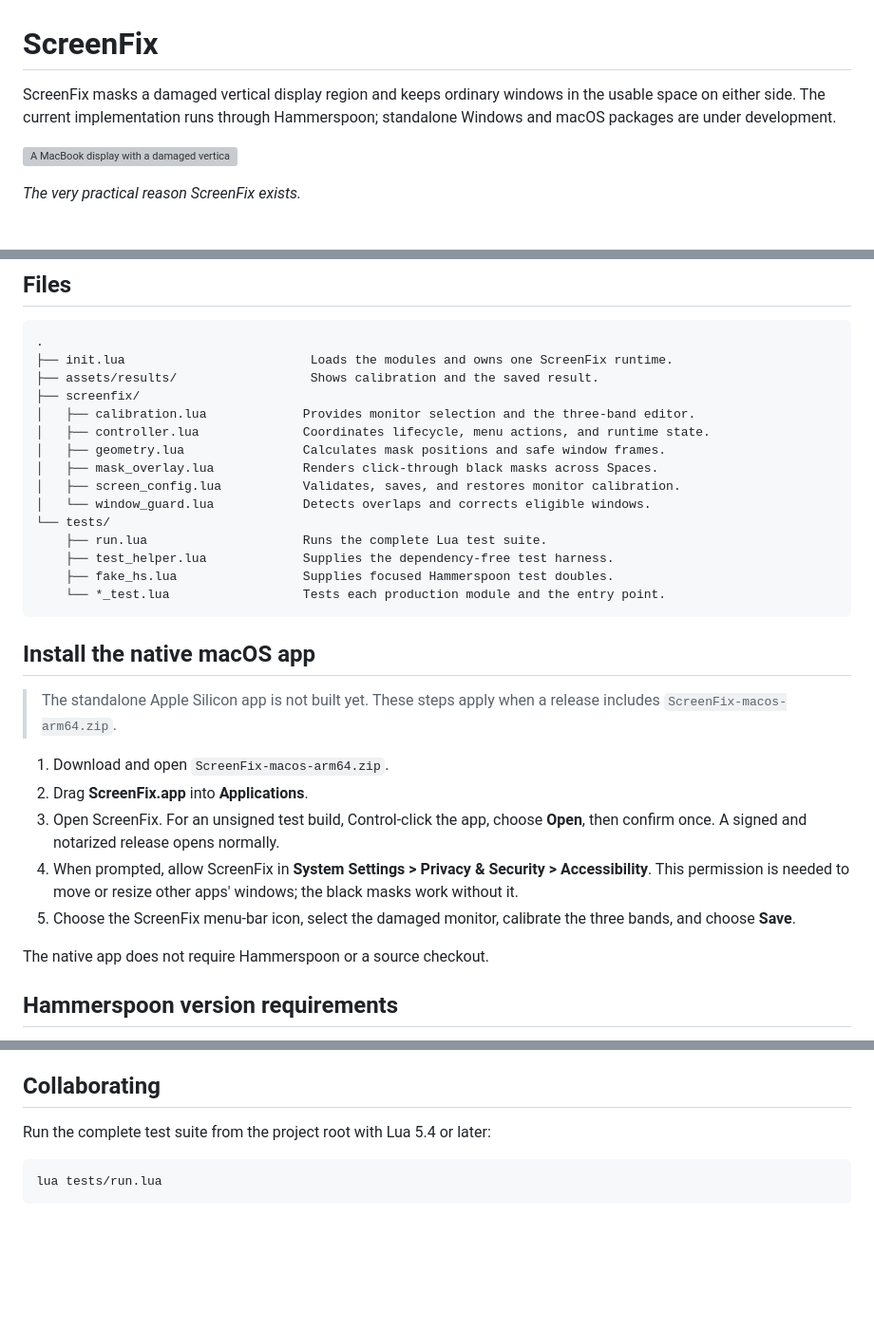
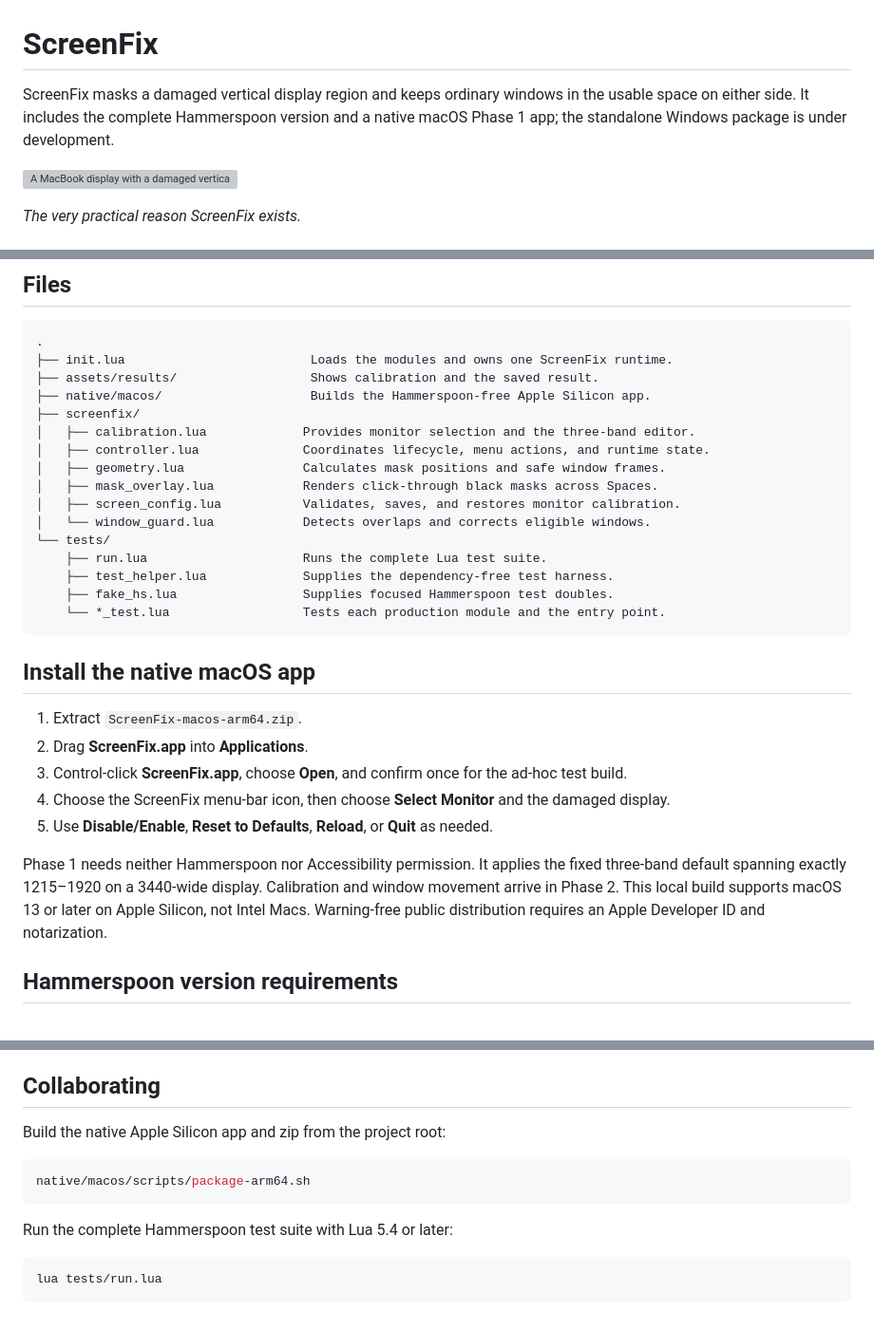
Before and after one commit to far1h/ScreenFix, a Markdown page: README.md, 3 parts joined by grey strips. Shown at 95% size. GitHub-like rendering; blank space fills up the shorter version; grey boxes are pictures that could not be loaded.

Commit message:
docs: explain native macOS app installation

````diff
--- a/README.md
+++ b/README.md
@@ -1,8 +1,8 @@
 # ScreenFix
 
 ScreenFix masks a damaged vertical display region and keeps ordinary windows in the
-usable space on either side. The current implementation runs through Hammerspoon;
-standalone Windows and macOS packages are under development.
+usable space on either side. It includes the complete Hammerspoon version and a native
+macOS Phase 1 app; the standalone Windows package is under development.
 
 ![A MacBook display with a damaged vertical band](assets/screenfix-damaged-display.png)
 
@@ -28,6 +28,7 @@ region; physically black or colored pixels may remain visible.
 .
 ├── init.lua                         Loads the modules and owns one ScreenFix runtime.
 ├── assets/results/                  Shows calibration and the saved result.
+├── native/macos/                    Builds the Hammerspoon-free Apple Silicon app.
 ├── screenfix/
 │   ├── calibration.lua             Provides monitor selection and the three-band editor.
 │   ├── controller.lua              Coordinates lifecycle, menu actions, and runtime state.
@@ -44,20 +45,19 @@ region; physically black or colored pixels may remain visible.
 
 ## Install the native macOS app
 
-> The standalone Apple Silicon app is not built yet. These steps apply when a release
-> includes `ScreenFix-macos-arm64.zip`.
+1. Extract `ScreenFix-macos-arm64.zip`.
+2. Drag **ScreenFix.app** into **Applications**.
+3. Control-click **ScreenFix.app**, choose **Open**, and confirm once for the ad-hoc test
+   build.
+4. Choose the ScreenFix menu-bar icon, then choose **Select Monitor** and the damaged
+   display.
+5. Use **Disable/Enable**, **Reset to Defaults**, **Reload**, or **Quit** as needed.
 
-1. Download and open `ScreenFix-macos-arm64.zip`.
-2. Drag **ScreenFix.app** into **Applications**.
-3. Open ScreenFix. For an unsigned test build, Control-click the app, choose **Open**,
-   then confirm once. A signed and notarized release opens normally.
-4. When prompted, allow ScreenFix in **System Settings > Privacy & Security >
-   Accessibility**. This permission is needed to move or resize other apps' windows;
-   the black masks work without it.
-5. Choose the ScreenFix menu-bar icon, select the damaged monitor, calibrate the three
-   bands, and choose **Save**.
-
-The native app does not require Hammerspoon or a source checkout.
+Phase 1 needs neither Hammerspoon nor Accessibility permission. It applies the fixed
+three-band default spanning exactly 1215–1920 on a 3440-wide display. Calibration and
+window movement arrive in Phase 2. This local build supports macOS 13 or later on Apple
+Silicon, not Intel Macs. Warning-free public distribution requires an Apple Developer ID
+and notarization.
 
 ## Hammerspoon version requirements
 
@@ -141,7 +141,13 @@ Removing the link does not delete the project directory.
 
 ## Collaborating
 
-Run the complete test suite from the project root with Lua 5.4 or later:
+Build the native Apple Silicon app and zip from the project root:
+
+```bash
+native/macos/scripts/package-arm64.sh
+```
+
+Run the complete Hammerspoon test suite with Lua 5.4 or later:
 
 ```bash
 lua tests/run.lua
````
Also changed, not shown: native/macos/README.md (added, +55 -0 lines).
